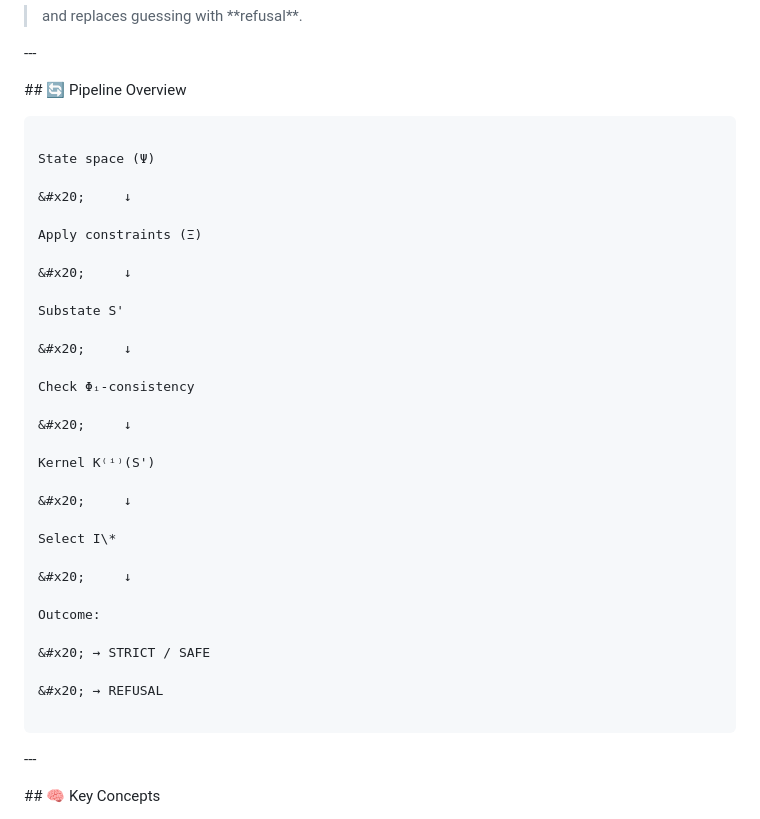
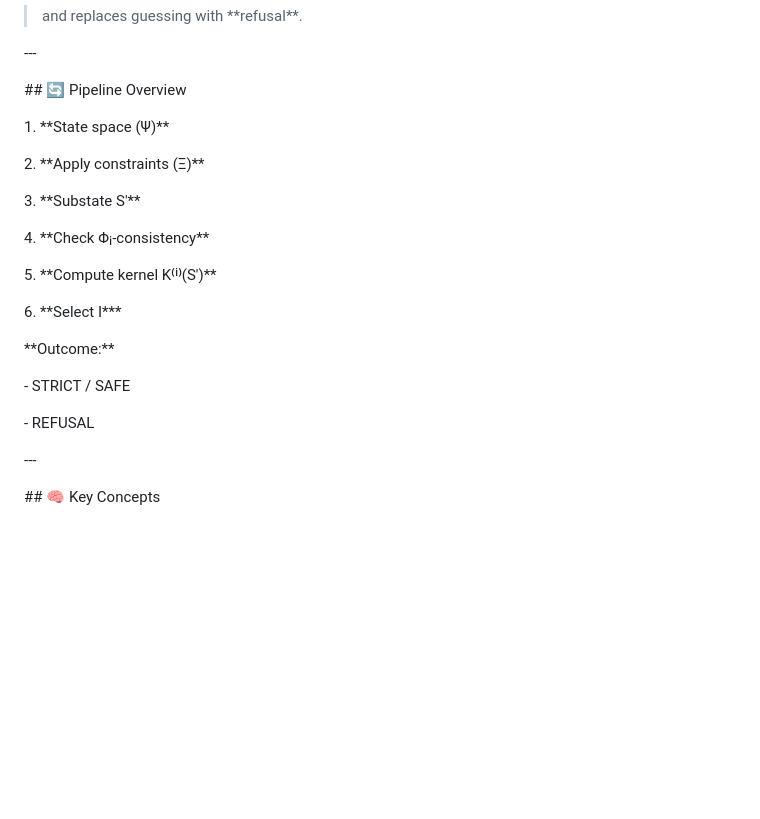
Before and after one commit to natanaeldijk/Fijnman-GSA3, a Markdown page: README.md, the part around the change. Drawn GitHub-style; blank space fills up the shorter version.

Commit message:
Replace pipeline diagram with stable markdown version

````diff
--- a/README.md
+++ b/README.md
@@ -148,41 +148,25 @@ Every output is \*\*structurally justified\*\*.
 
 
 
-```text
+1\. \*\*State space (Ψ)\*\*
 
-State space (Ψ)
+2\. \*\*Apply constraints (Ξ)\*\*
 
-&#x20;     ↓
+3\. \*\*Substate S'\*\*
 
-Apply constraints (Ξ)
+4\. \*\*Check Φᵢ-consistency\*\*
 
-&#x20;     ↓
+5\. \*\*Compute kernel K⁽ⁱ⁾(S')\*\*
 
-Substate S'
-
-&#x20;     ↓
-
-Check Φᵢ-consistency
-
-&#x20;     ↓
-
-Kernel K⁽ⁱ⁾(S')
-
-&#x20;     ↓
-
-Select I\*
-
-&#x20;     ↓
-
-Outcome:
-
-&#x20; → STRICT / SAFE
-
-&#x20; → REFUSAL
-
-```
+6\. \*\*Select I\*\*\*
 
 
+
+\*\*Outcome:\*\*
+
+\- STRICT / SAFE
+
+\- REFUSAL
 
 \---
 
````
